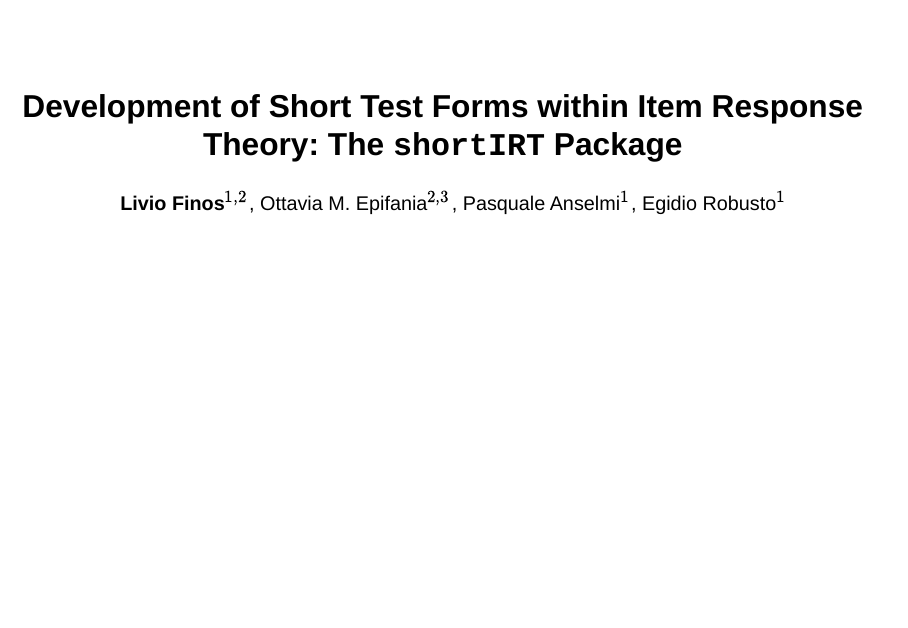
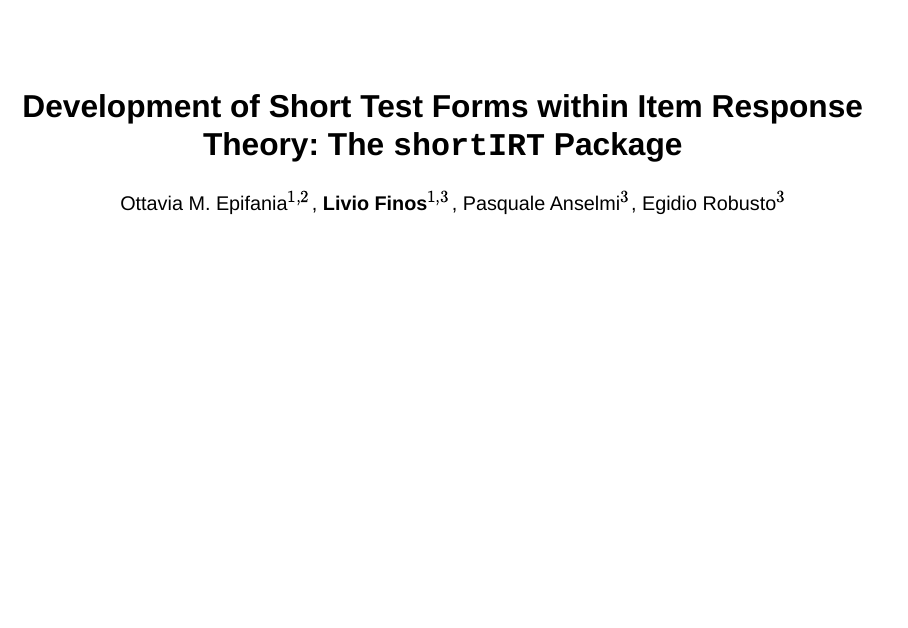
Before and after one commit to OttaviaE/presentations, a Quarto document (psychoco2026/psychoco-2026.qmd): page 1 of 33. Rendered offline with R 4.5, knitr and Pandoc in place of Quarto, with nearby package versions; drawn as Slidy slides in place of the format the file asks for; some code elsewhere in the file could not run offline.

Commit message:
thank you livio :)

```diff
--- a/psychoco2026/psychoco-2026.qmd
+++ b/psychoco2026/psychoco-2026.qmd
@@ -1,7 +1,7 @@
 ---
 title: "Development of Short Test Forms within Item Response Theory: The `shortIRT` Package"
-author: "**Livio Finos**$^{1,2}$, Ottavia M. Epifania$^{2, 3}$, Pasquale Anselmi$^{1}$, Egidio Robusto$^{1}$"
-institute: "$^1$ University of Padova, Padova $^2$ Psicostat, Padova $^3$  University of Trento, Rovereto"
+author: "Ottavia M. Epifania$^{1, 2}$, **Livio Finos**$^{1,3}$, Pasquale Anselmi$^{3}$, Egidio Robusto$^{3}$"
+institute: "$^1$ Psicostat, Padova $^2$ University of Trento, Rovereto  $^3$  University of Padova, Padova"
 format:
   revealjs:
     theme: mytheme.scss
```
